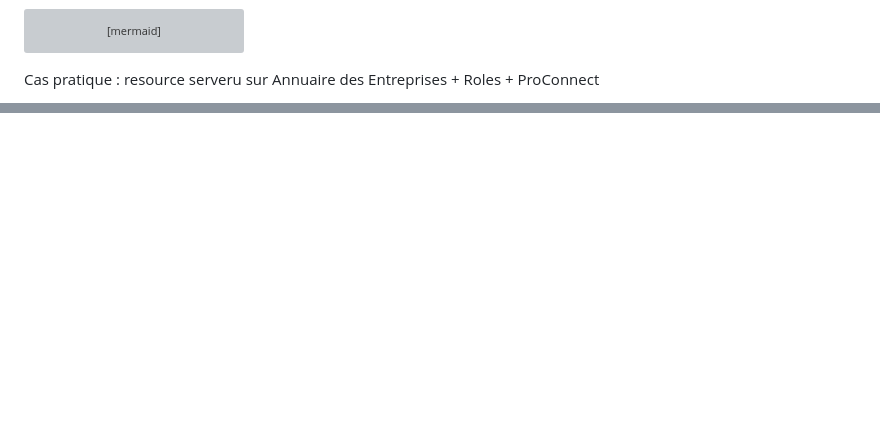
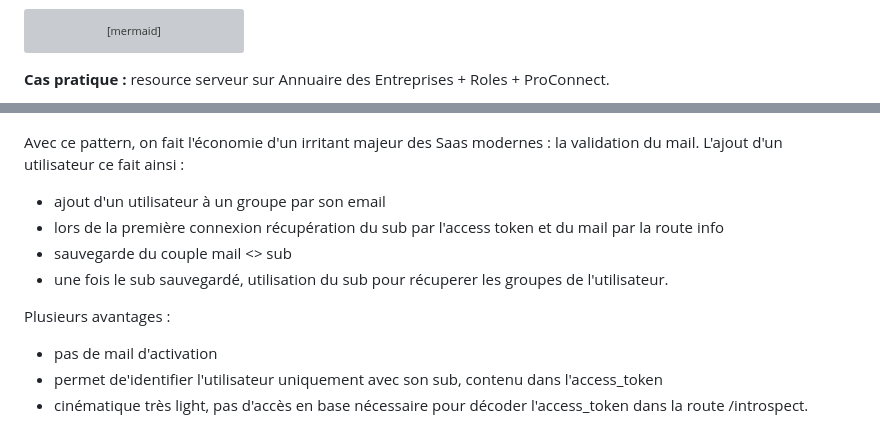
Before and after one commit to datagouv/roles.data, a Markdown page: README.md, 2 parts joined by grey strips. Drawn GitHub-style; blank space fills up the shorter version; grey boxes are pictures that could not be loaded.

Commit message:
docs: update readme resource server

````diff
--- a/README.md
+++ b/README.md
@@ -425,7 +425,7 @@ flowchart TD
     end
 ```
 
-Cas pratique : resource serveru sur Annuaire des Entreprises + Roles + ProConnect
+**Cas pratique :** resource serveur sur Annuaire des Entreprises + Roles + ProConnect.
 
 ```mermaid
 flowchart TD
@@ -468,3 +475,14 @@ flowchart TD
         UI[Route /userinfo]
     end
 ```
+
+Avec ce pattern, on fait l'économie d'un irritant majeur des Saas modernes : la validation du mail. L'ajout d'un utilisateur ce fait ainsi :
+- ajout d'un utilisateur à un groupe par son email
+- lors de la première connexion récupération du sub par l'access token et du mail par la route info
+- sauvegarde du couple mail <> sub
+- une fois le sub sauvegardé, utilisation du sub pour récuperer les groupes de l'utilisateur.
+
+Plusieurs avantages :
+- pas de mail d'activation
+- permet de'identifier l'utilisateur uniquement avec son sub, contenu dans l'access_token
+- cinématique très light, pas d'accès en base nécessaire pour décoder l'access_token dans la route /introspect.
````
Also changed, not shown: other parts of README.md (+22 -15 lines).
